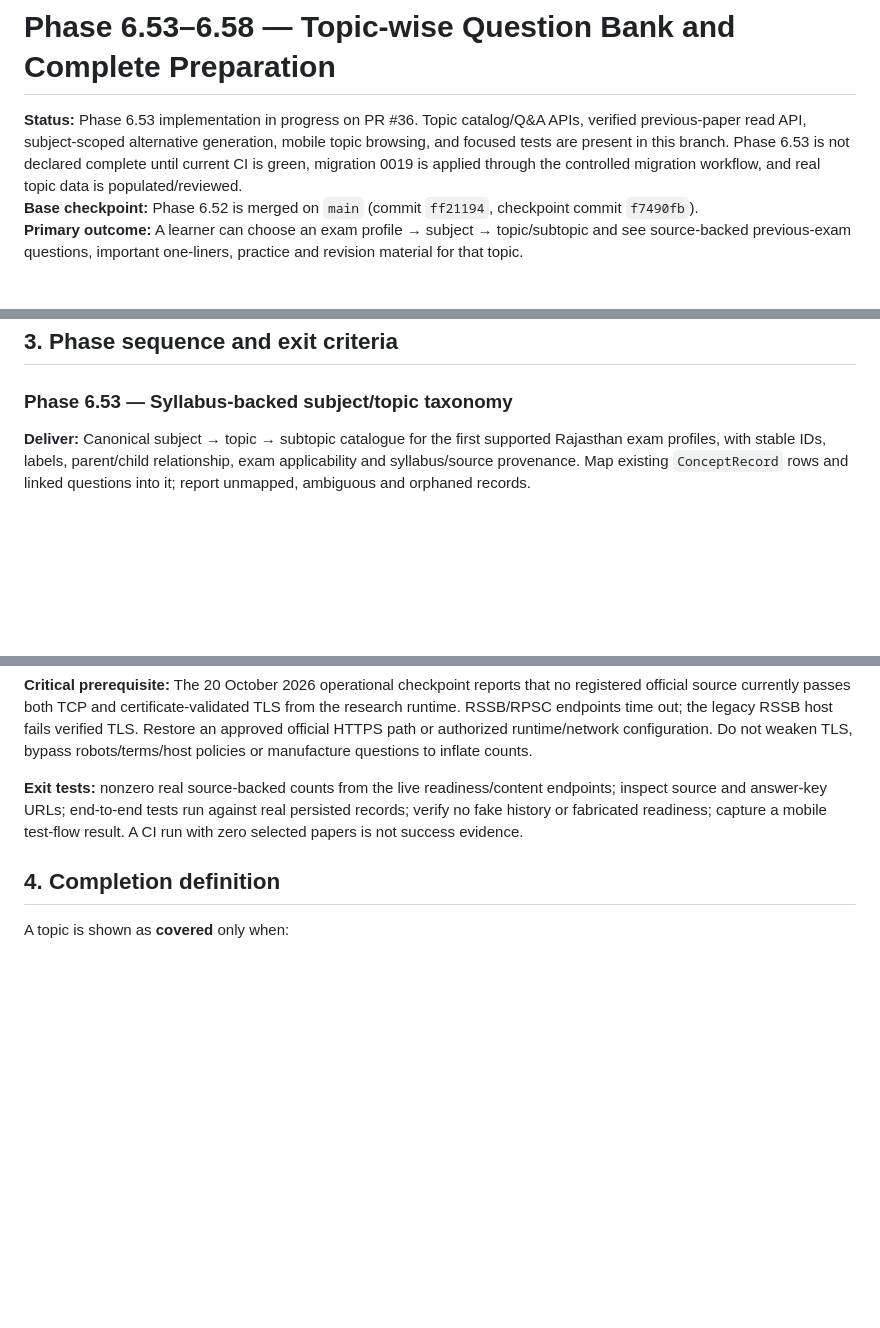
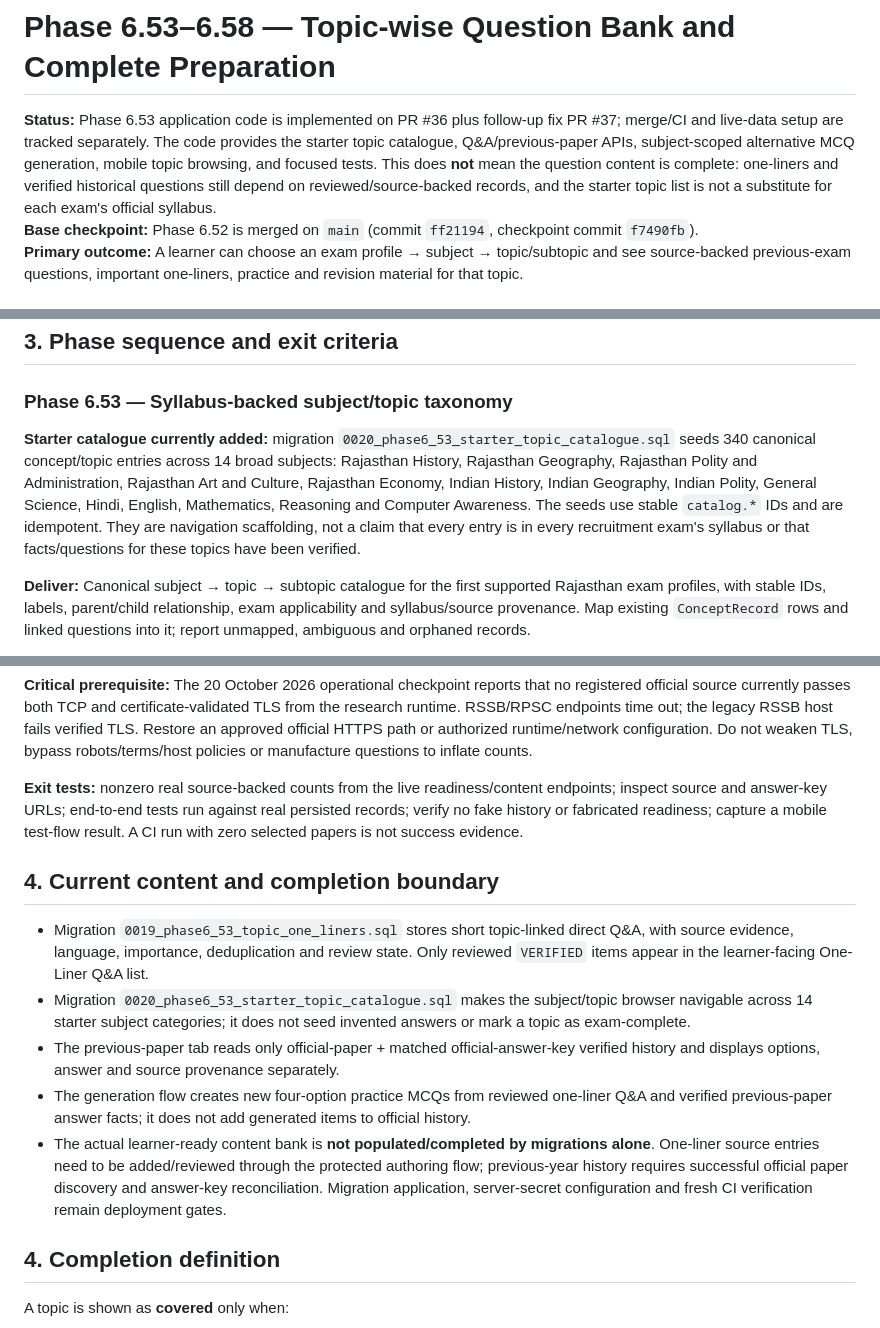
Before and after one commit to snchat78-svg/AI-COMP, a Markdown page: docs/PHASE_6_53_TOPICWISE_QUESTION_BANK_ROADMAP.md, 3 parts joined by grey strips. Rendered like a GitHub page; blank space fills up the shorter version.

Commit message:
docs: clarify Phase 6.53 catalogue and content completion gates

```diff
--- a/docs/PHASE_6_53_TOPICWISE_QUESTION_BANK_ROADMAP.md
+++ b/docs/PHASE_6_53_TOPICWISE_QUESTION_BANK_ROADMAP.md
@@ -1,6 +1,6 @@
 # Phase 6.53–6.58 — Topic-wise Question Bank and Complete Preparation
 
-**Status:** Phase 6.53 implementation in progress on PR #36. Topic catalog/Q&A APIs, verified previous-paper read API, subject-scoped alternative generation, mobile topic browsing, and focused tests are present in this branch. Phase 6.53 is not declared complete until current CI is green, migration 0019 is applied through the controlled migration workflow, and real topic data is populated/reviewed.
+**Status:** Phase 6.53 application code is implemented on PR #36 plus follow-up fix PR #37; merge/CI and live-data setup are tracked separately. The code provides the starter topic catalogue, Q&A/previous-paper APIs, subject-scoped alternative MCQ generation, mobile topic browsing, and focused tests. This does **not** mean the question content is complete: one-liners and verified historical questions still depend on reviewed/source-backed records, and the starter topic list is not a substitute for each exam's official syllabus.
 **Base checkpoint:** Phase 6.52 is merged on `main` (commit `ff21194`, checkpoint commit `f7490fb`).
 **Primary outcome:** A learner can choose an exam profile → subject → topic/subtopic and see source-backed previous-exam questions, important one-liners, practice and revision material for that topic.
 
@@ -32,6 +32,8 @@ Before adding tables, APIs, services or mobile models, search the repository and
 ## 3. Phase sequence and exit criteria
 
 ### Phase 6.53 — Syllabus-backed subject/topic taxonomy
+
+**Starter catalogue currently added:** migration `0020_phase6_53_starter_topic_catalogue.sql` seeds 340 canonical concept/topic entries across 14 broad subjects: Rajasthan History, Rajasthan Geography, Rajasthan Polity and Administration, Rajasthan Art and Culture, Rajasthan Economy, Indian History, Indian Geography, Indian Polity, General Science, Hindi, English, Mathematics, Reasoning and Computer Awareness. The seeds use stable `catalog.*` IDs and are idempotent. They are navigation scaffolding, not a claim that every entry is in every recruitment exam's syllabus or that facts/questions for these topics have been verified.
 
 **Deliver:** Canonical subject → topic → subtopic catalogue for the first supported Rajasthan exam profiles, with stable IDs, labels, parent/child relationship, exam applicability and syllabus/source provenance. Map existing `ConceptRecord` rows and linked questions into it; report unmapped, ambiguous and orphaned records.
 
@@ -77,6 +79,14 @@ Before adding tables, APIs, services or mobile models, search the repository and
 
 **Exit tests:** nonzero real source-backed counts from the live readiness/content endpoints; inspect source and answer-key URLs; end-to-end tests run against real persisted records; verify no fake history or fabricated readiness; capture a mobile test-flow result. A CI run with zero selected papers is not success evidence.
 
+## 4. Current content and completion boundary
+
+- Migration `0019_phase6_53_topic_one_liners.sql` stores short topic-linked direct Q&A, with source evidence, language, importance, deduplication and review state. Only reviewed `VERIFIED` items appear in the learner-facing One-Liner Q&A list.
+- Migration `0020_phase6_53_starter_topic_catalogue.sql` makes the subject/topic browser navigable across 14 starter subject categories; it does not seed invented answers or mark a topic as exam-complete.
+- The previous-paper tab reads only official-paper + matched official-answer-key verified history and displays options, answer and source provenance separately.
+- The generation flow creates new four-option practice MCQs from reviewed one-liner Q&A and verified previous-paper answer facts; it does not add generated items to official history.
+- The actual learner-ready content bank is **not populated/completed by migrations alone**. One-liner source entries need to be added/reviewed through the protected authoring flow; previous-year history requires successful official paper discovery and answer-key reconciliation. Migration application, server-secret configuration and fresh CI verification remain deployment gates.
+
 ## 4. Completion definition
 
 A topic is shown as **covered** only when:
```
